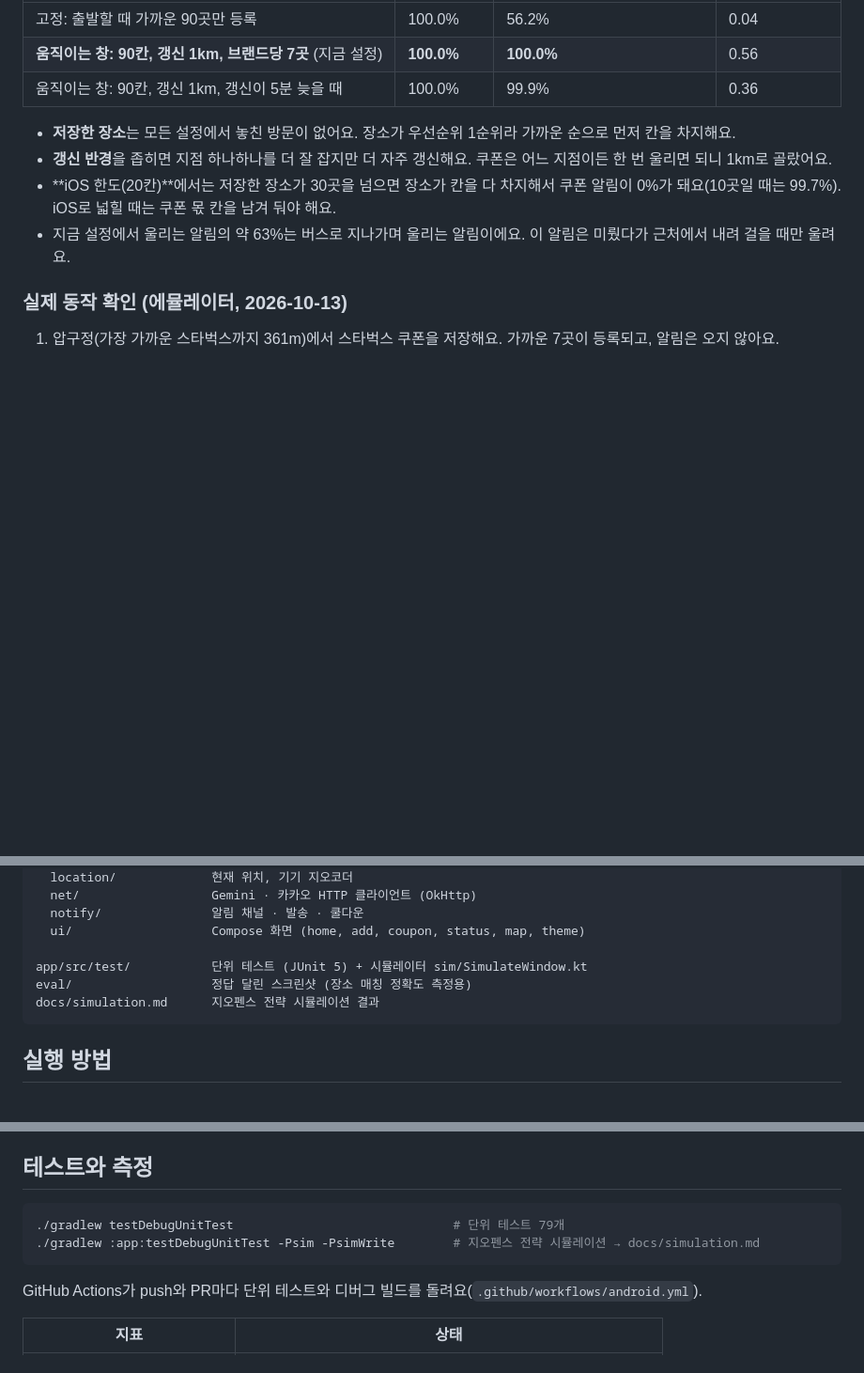
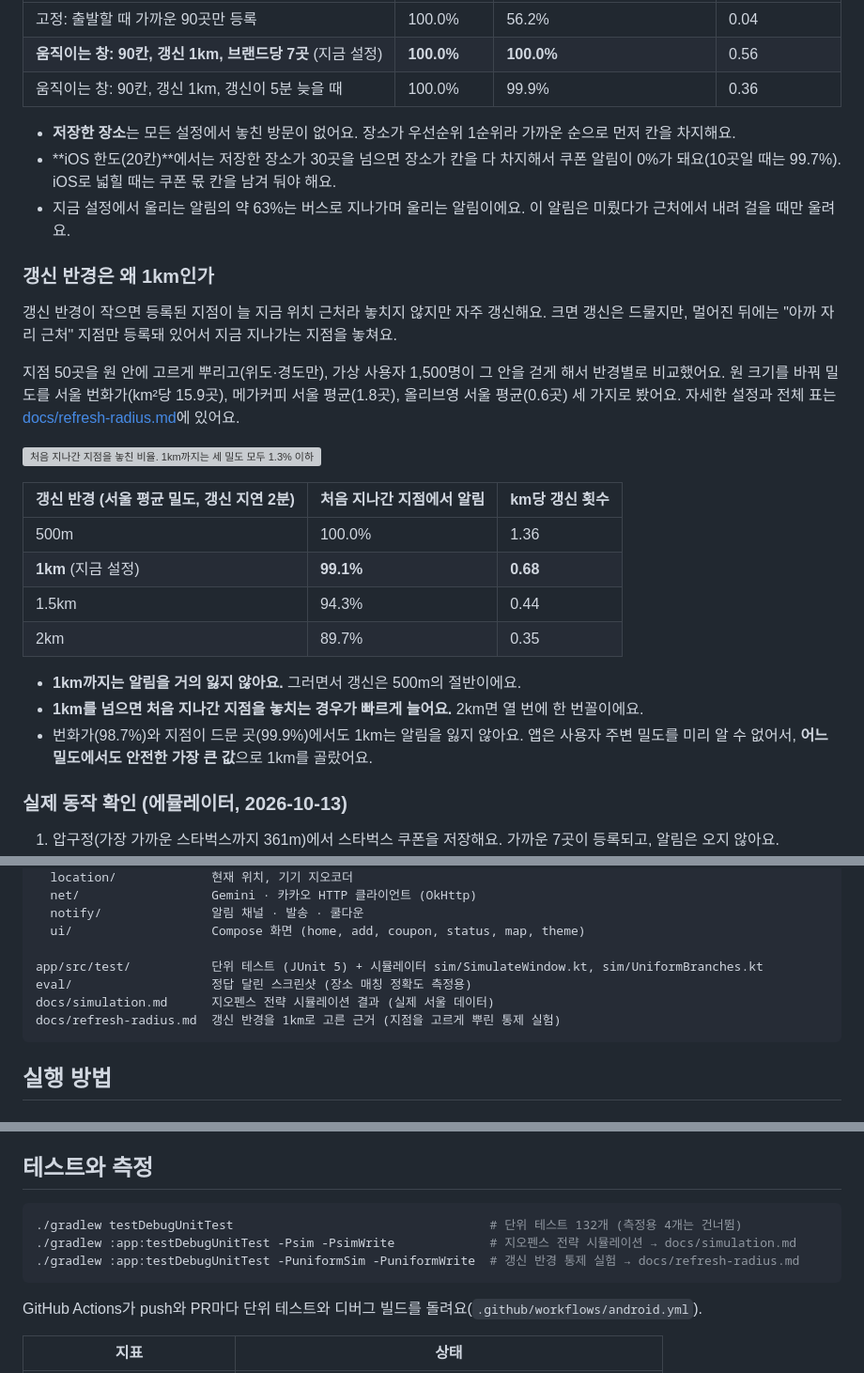
Before and after one commit to CAU-2026-2-capstone-5-team-8/snapspot, a Markdown page: README.md, 3 parts joined by grey strips. Shown at 94% size. GitHub-like rendering; blank space fills up the shorter version; grey boxes are pictures that could not be loaded.

Commit message:
readme: why the refresh radius is 1km, with the controlled experiment

````diff
--- a/README.md
+++ b/README.md
@@ -60,9 +58,27 @@
 | 움직이는 창: 90칸, 갱신 1km, 갱신이 5분 늦을 때 | 100.0% | 99.9% | 0.36 |
 
 - **저장한 장소**는 모든 설정에서 놓친 방문이 없어요. 장소가 우선순위 1순위라 가까운 순으로 먼저 칸을 차지해요.
-- **갱신 반경**을 좁히면 지점 하나하나를 더 잘 잡지만 더 자주 갱신해요. 쿠폰은 어느 지점이든 한 번 울리면 되니 1km로 골랐어요.
 - **iOS 한도(20칸)**에서는 저장한 장소가 30곳을 넘으면 장소가 칸을 다 차지해서 쿠폰 알림이 0%가 돼요(10곳일 때는 99.7%). iOS로 넓힐 때는 쿠폰 몫 칸을 남겨 둬야 해요.
 - 지금 설정에서 울리는 알림의 약 63%는 버스로 지나가며 울리는 알림이에요. 이 알림은 미뤘다가 근처에서 내려 걸을 때만 울려요.
+
+### 갱신 반경은 왜 1km인가
+
+갱신 반경이 작으면 등록된 지점이 늘 지금 위치 근처라 놓치지 않지만 자주 갱신해요. 크면 갱신은 드물지만, 멀어진 뒤에는 "아까 자리 근처" 지점만 등록돼 있어서 지금 지나가는 지점을 놓쳐요.
+
+지점 50곳을 원 안에 고르게 뿌리고(위도·경도만), 가상 사용자 1,500명이 그 안을 걷게 해서 반경별로 비교했어요. 원 크기를 바꿔 밀도를 서울 번화가(km²당 15.9곳), 메가커피 서울 평균(1.8곳), 올리브영 서울 평균(0.6곳) 세 가지로 봤어요. 자세한 설정과 전체 표는 [docs/refresh-radius.md](docs/refresh-radius.md)에 있어요.
+
+<p><img src="docs/sim/uniform-missed.svg" width="480" alt="처음 지나간 지점을 놓친 비율. 1km까지는 세 밀도 모두 1.3% 이하, 서울 평균 밀도에서 1.5km 5.7%, 2km 10.3%, 3km 12.9%" /></p>
+
+| 갱신 반경 (서울 평균 밀도, 갱신 지연 2분) | 처음 지나간 지점에서 알림 | km당 갱신 횟수 |
+|---|---|---|
+| 500m | 100.0% | 1.36 |
+| **1km** (지금 설정) | **99.1%** | **0.68** |
+| 1.5km | 94.3% | 0.44 |
+| 2km | 89.7% | 0.35 |
+
+- **1km까지는 알림을 거의 잃지 않아요.** 그러면서 갱신은 500m의 절반이에요.
+- **1km를 넘으면 처음 지나간 지점을 놓치는 경우가 빠르게 늘어요.** 2km면 열 번에 한 번꼴이에요.
+- 번화가(98.7%)와 지점이 드문 곳(99.9%)에서도 1km는 알림을 잃지 않아요. 앱은 사용자 주변 밀도를 미리 알 수 없어서, **어느 밀도에서도 안전한 가장 큰 값**으로 1km를 골랐어요.
 
 ### 실제 동작 확인 (에뮬레이터, 2026-10-13)
 
@@ -173,9 +189,10 @@ app/src/main/java/com/capstone/snapspot/
   notify/               알림 채널 · 발송 · 쿨다운
   ui/                   Compose 화면 (home, add, coupon, status, map, theme)
 
-app/src/test/           단위 테스트 (JUnit 5) + 시뮬레이터 sim/SimulateWindow.kt
+app/src/test/           단위 테스트 (JUnit 5) + 시뮬레이터 sim/SimulateWindow.kt, sim/UniformBranches.kt
 eval/                   정답 달린 스크린샷 (장소 매칭 정확도 측정용)
-docs/simulation.md      지오펜스 전략 시뮬레이션 결과
+docs/simulation.md      지오펜스 전략 시뮬레이션 결과 (실제 서울 데이터)
+docs/refresh-radius.md  갱신 반경을 1km로 고른 근거 (지점을 고르게 뿌린 통제 실험)
 ```
 
 ## 실행 방법
@@ -218,8 +235,9 @@ Android Studio로 프로젝트를 열고 실행하거나, 명령줄에서:
 ## 테스트와 측정
 
 ```bash
-./gradlew testDebugUnitTest                              # 단위 테스트 79개
-./gradlew :app:testDebugUnitTest -Psim -PsimWrite        # 지오펜스 전략 시뮬레이션 → docs/simulation.md
+./gradlew testDebugUnitTest                                   # 단위 테스트 132개 (측정용 4개는 건너뜀)
+./gradlew :app:testDebugUnitTest -Psim -PsimWrite             # 지오펜스 전략 시뮬레이션 → docs/simulation.md
+./gradlew :app:testDebugUnitTest -PuniformSim -PuniformWrite  # 갱신 반경 통제 실험 → docs/refresh-radius.md
 ```
 
 GitHub Actions가 push와 PR마다 단위 테스트와 디버그 빌드를 돌려요(`.github/workflows/android.yml`).
````
Also changed, not shown: other parts of README.md (+0 -2 lines).
